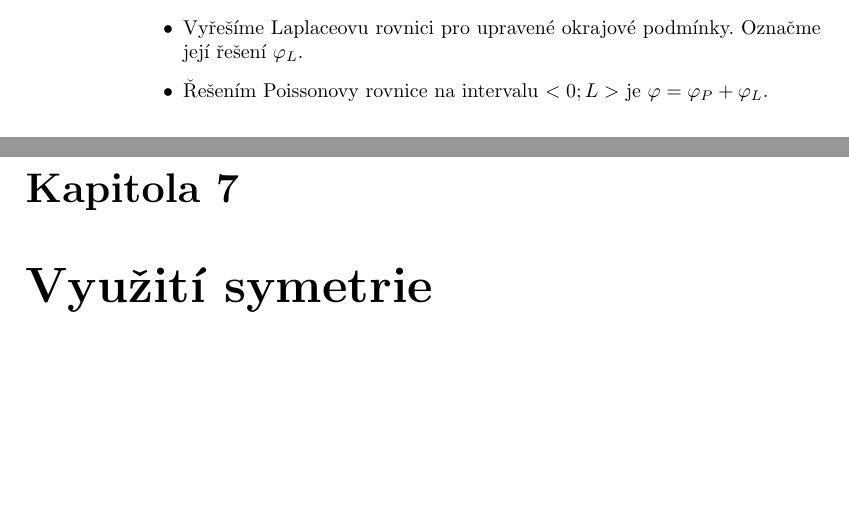
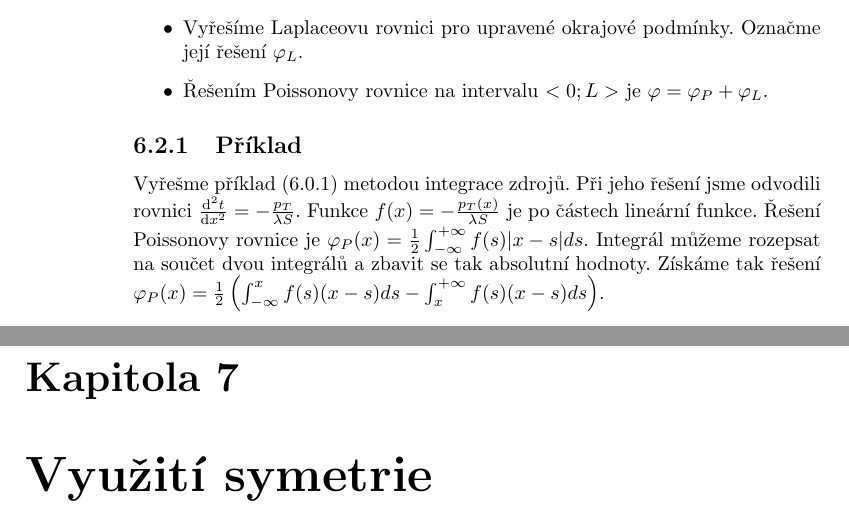
Before and after one commit to LezakPetr/poisson, a LaTeX thesis (poisson.tex): two parts of pages 34 and 35 of 47, joined at a grey line, cut so that both start at the same text, the shorter picture padded with empty space. Compiled offline with pdfLaTeX.

Commit message:
Priklad - chladic pasek

```diff
--- a/poisson.tex
+++ b/poisson.tex
@@ -1257,6 +1258,13 @@ Označme toto řešení \(\varphi_P\).
 \item Řešením Poissonovy rovnice na intervalu \(<0; L>\) je \(\varphi = \varphi_P + \varphi_L\).
 \end{itemize}
 
+\subsection{Příklad}
+
+Vyřešme příklad \eqref{sec:priklad_chladic_pasek} metodou integrace zdrojů. Při jeho řešení jsme odvodili rovnici \(\frac{\mathrm{d}^2 t}{\mathrm{d}x^2} = -\frac{p_T}{\lambda S}\). Funkce \(f(x) = -\frac{p_T(x)}{\lambda S}\) je po částech lineární funkce.
+Řešení Poissonovy rovnice je \(\varphi_P(x) = \frac{1}{2} \int_{-\infty}^{+\infty} f(s) | x - s| ds\). Integrál můžeme rozepsat na součet dvou integrálů
+a zbavit se tak absolutní hodnoty. Získáme tak řešení \(\varphi_P(x) = \frac{1}{2} \left(\int_{-\infty}^{x} f(s) (x - s) ds - \int_{x}^{+\infty} f(s) (x - s) ds \right)\).
+
+
 \chapter{Využití symetrie}
 
 Operátory pracující s poli jsou definovány tak, že nezávisí na soustavě souřadnic, a proto zachovávají symetrii. Proto pokud máme parciální diferenciální rovnici, která je definovaná pomocí
```
Also changed, not shown: examples/Makefile, poisson.tex (1 more changed lines), 1 other file.
